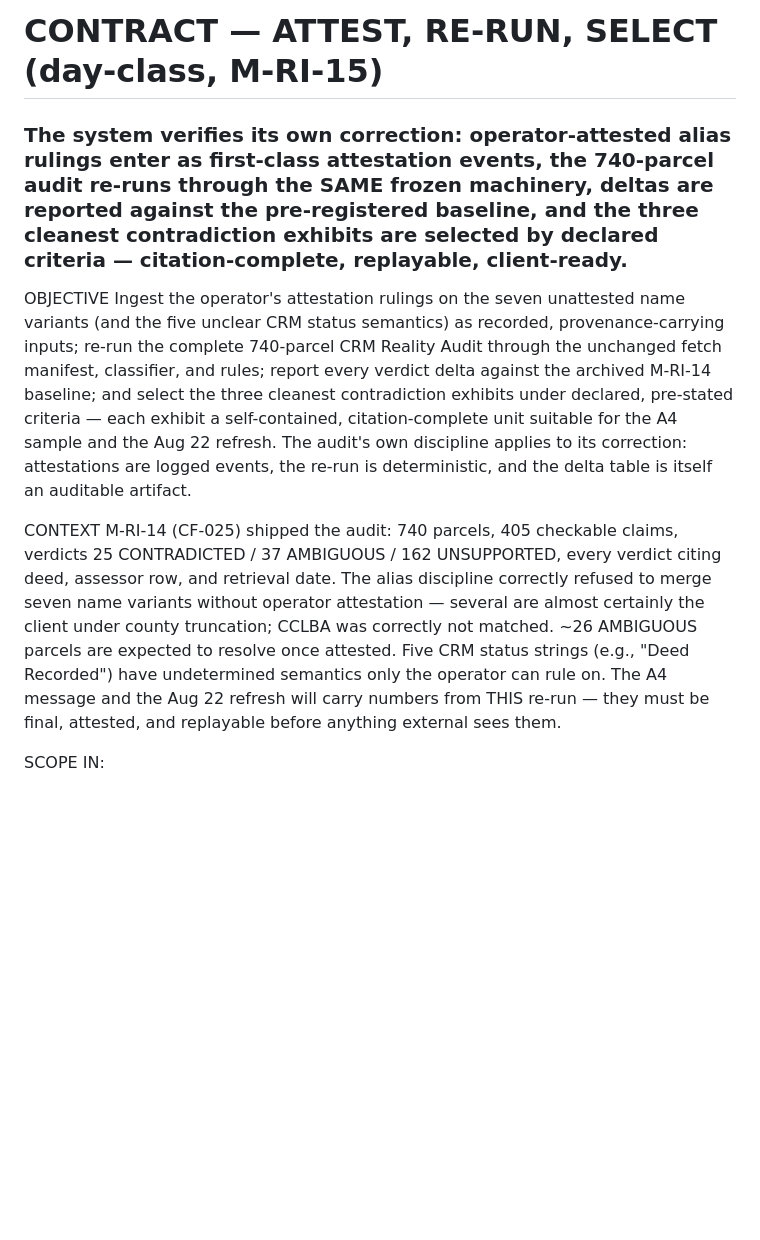
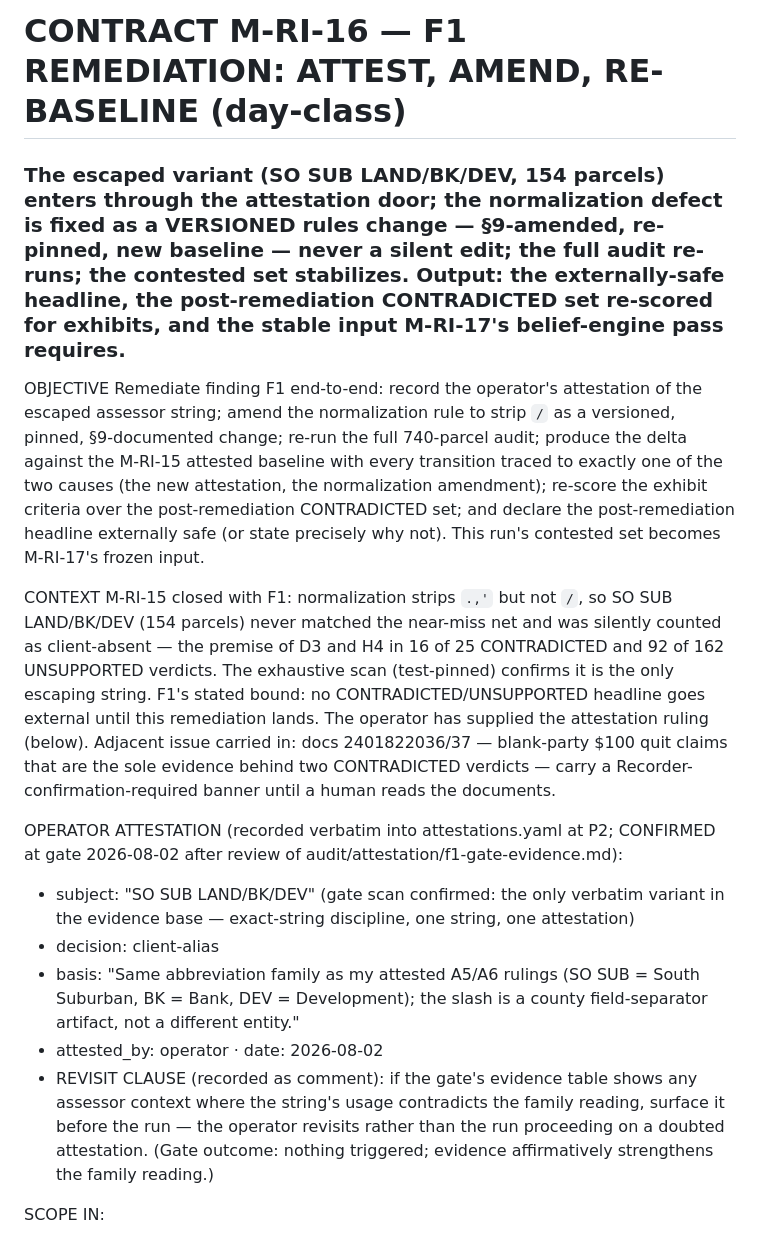
Before and after one commit to reality-infrastructure/reality-infrastructure, a Markdown page: reference-implementation/contracts/CURRENT.md, the part around one of its changes. GitHub-like rendering; blank space fills up the shorter version.

```diff
--- a/reference-implementation/contracts/CURRENT.md
+++ b/reference-implementation/contracts/CURRENT.md
@@ -1,25 +1,38 @@
-# CONTRACT — ATTEST, RE-RUN, SELECT (day-class, M-RI-15)
-### The system verifies its own correction: operator-attested alias rulings enter as first-class attestation events, the 740-parcel audit re-runs through the SAME frozen machinery, deltas are reported against the pre-registered baseline, and the three cleanest contradiction exhibits are selected by declared criteria — citation-complete, replayable, client-ready.
+# CONTRACT M-RI-16 — F1 REMEDIATION: ATTEST, AMEND, RE-BASELINE (day-class)
+### The escaped variant (SO SUB LAND/BK/DEV, 154 parcels) enters through the attestation door; the normalization defect is fixed as a VERSIONED rules change — §9-amended, re-pinned, new baseline — never a silent edit; the full audit re-runs; the contested set stabilizes. Output: the externally-safe headline, the post-remediation CONTRADICTED set re-scored for exhibits, and the stable input M-RI-17's belief-engine pass requires.
 
 OBJECTIVE
-Ingest the operator's attestation rulings on the seven unattested name variants (and the five
-unclear CRM status semantics) as recorded, provenance-carrying inputs; re-run the complete
-740-parcel CRM Reality Audit through the unchanged fetch manifest, classifier, and rules;
-report every verdict delta against the archived M-RI-14 baseline; and select the three cleanest
-contradiction exhibits under declared, pre-stated criteria — each exhibit a self-contained,
-citation-complete unit suitable for the A4 sample and the Aug 22 refresh. The audit's own
-discipline applies to its correction: attestations are logged events, the re-run is
-deterministic, and the delta table is itself an auditable artifact.
+Remediate finding F1 end-to-end: record the operator's attestation of the escaped assessor
+string; amend the normalization rule to strip `/` as a versioned, pinned, §9-documented change;
+re-run the full 740-parcel audit; produce the delta against the M-RI-15 attested baseline with
+every transition traced to exactly one of the two causes (the new attestation, the
+normalization amendment); re-score the exhibit criteria over the post-remediation CONTRADICTED
+set; and declare the post-remediation headline externally safe (or state precisely why not).
+This run's contested set becomes M-RI-17's frozen input.
 
 CONTEXT
-M-RI-14 (CF-025) shipped the audit: 740 parcels, 405 checkable claims, verdicts 25 CONTRADICTED
-/ 37 AMBIGUOUS / 162 UNSUPPORTED, every verdict citing deed, assessor row, and retrieval date.
-The alias discipline correctly refused to merge seven name variants without operator
-attestation — several are almost certainly the client under county truncation; CCLBA was
-correctly not matched. ~26 AMBIGUOUS parcels are expected to resolve once attested. Five CRM
-status strings (e.g., "Deed Recorded") have undetermined semantics only the operator can rule
-on. The A4 message and the Aug 22 refresh will carry numbers from THIS re-run — they must be
-final, attested, and replayable before anything external sees them.
+M-RI-15 closed with F1: normalization strips `.,'` but not `/`, so SO SUB LAND/BK/DEV (154
+parcels) never matched the near-miss net and was silently counted as client-absent — the
+premise of D3 and H4 in 16 of 25 CONTRADICTED and 92 of 162 UNSUPPORTED verdicts. The
+exhaustive scan (test-pinned) confirms it is the only escaping string. F1's stated bound: no
+CONTRADICTED/UNSUPPORTED headline goes external until this remediation lands. The operator has
+supplied the attestation ruling (below). Adjacent issue carried in: docs 2401822036/37 —
+blank-party $100 quit claims that are the sole evidence behind two CONTRADICTED verdicts —
+carry a Recorder-confirmation-required banner until a human reads the documents.
+
+OPERATOR ATTESTATION (recorded verbatim into attestations.yaml at P2; CONFIRMED at gate
+2026-08-02 after review of audit/attestation/f1-gate-evidence.md):
+- subject: "SO SUB LAND/BK/DEV" (gate scan confirmed: the only verbatim variant in the
+  evidence base — exact-string discipline, one string, one attestation)
+- decision: client-alias
+- basis: "Same abbreviation family as my attested A5/A6 rulings (SO SUB = South Suburban,
+  BK = Bank, DEV = Development); the slash is a county field-separator artifact, not a
+  different entity."
+- attested_by: operator · date: 2026-08-02
+- REVISIT CLAUSE (recorded as comment): if the gate's evidence table shows any assessor
+  context where the string's usage contradicts the family reading, surface it before the
+  run — the operator revisits rather than the run proceeding on a doubted attestation.
+  (Gate outcome: nothing triggered; evidence affirmatively strengthens the family reading.)
 
 SCOPE
 IN:
```
Also changed, not shown: other parts of reference-implementation/contracts/CURRENT.md (+35 -108 lines), 1 other file.
